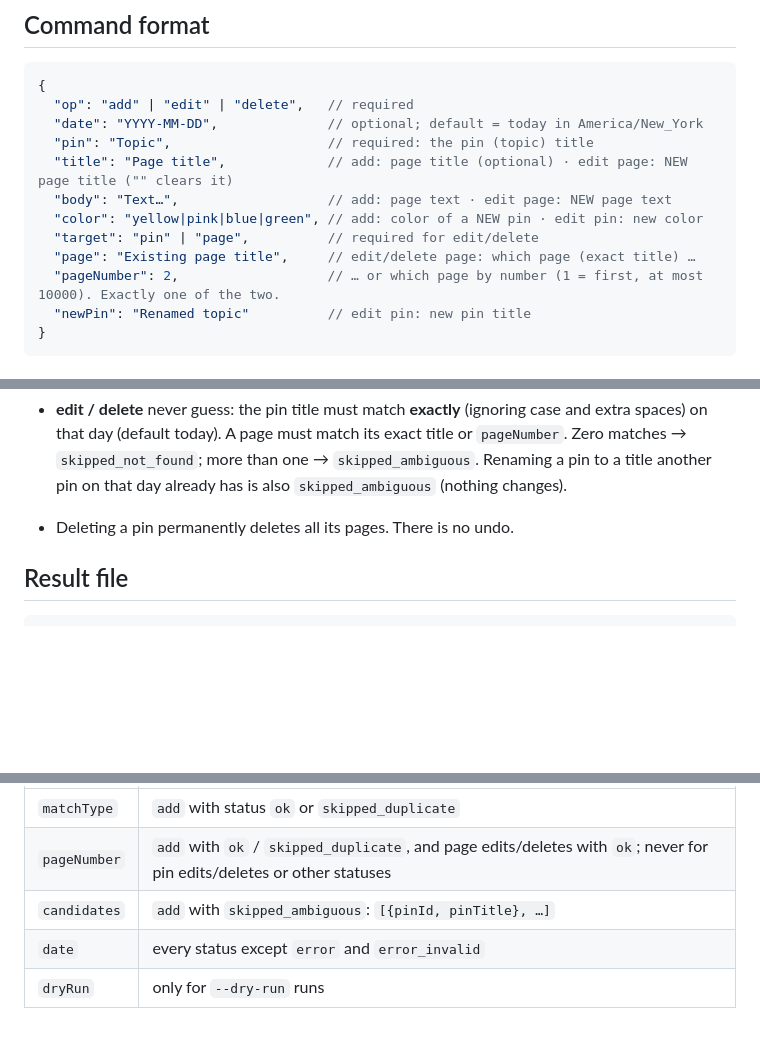
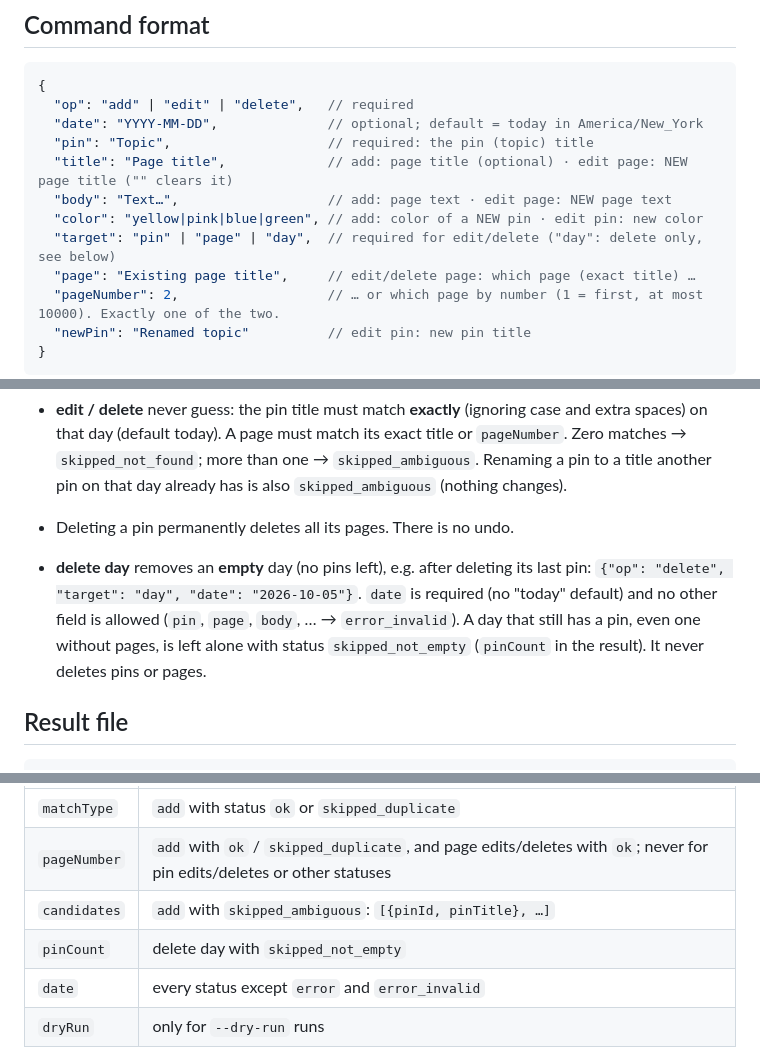
Before and after one commit to mogesjohnson/post-it-board, a Markdown page: inbox/README.md, 3 parts joined by grey strips. Rendered like a GitHub page; blank space fills up the shorter version.

Commit message:
inbox/README: delete an empty day [skip ci]

```diff
--- a/inbox/README.md
+++ b/inbox/README.md
@@ -22,7 +22,7 @@ result is overwritten. Pull before you push: the workflow pushes to this branch
   "title": "Page title",             // add: page title (optional) · edit page: NEW page title ("" clears it)
   "body": "Text…",                   // add: page text · edit page: NEW page text
   "color": "yellow|pink|blue|green", // add: color of a NEW pin · edit pin: new color
-  "target": "pin" | "page",          // required for edit/delete
+  "target": "pin" | "page" | "day",  // required for edit/delete ("day": delete only, see below)
   "page": "Existing page title",     // edit/delete page: which page (exact title) …
   "pageNumber": 2,                   // … or which page by number (1 = first, at most 10000). Exactly one of the two.
   "newPin": "Renamed topic"          // edit pin: new pin title
@@ -63,6 +63,10 @@ number from 1 to 10000 (a number, not a string). Line breaks in `body` are kept
   `skipped_not_found`; more than one → `skipped_ambiguous`. Renaming a pin to a title another pin on that day
   already has is also `skipped_ambiguous` (nothing changes).
 - Deleting a pin permanently deletes all its pages. There is no undo.
+- **delete day** removes an **empty** day (no pins left), e.g. after deleting its last pin:
+  `{"op": "delete", "target": "day", "date": "2026-10-05"}`. `date` is required (no "today" default) and no other
+  field is allowed (`pin`, `page`, `body`, … → `error_invalid`). A day that still has a pin, even one without
+  pages, is left alone with status `skipped_not_empty` (`pinCount` in the result). It never deletes pins or pages.
 
 ## Result file
 
@@ -88,6 +92,7 @@ rest depend on the outcome:
 | `matchType` | `add` with status `ok` or `skipped_duplicate` |
 | `pageNumber` | `add` with `ok` / `skipped_duplicate`, and page edits/deletes with `ok`; never for pin edits/deletes or other statuses |
 | `candidates` | `add` with `skipped_ambiguous`: `[{pinId, pinTitle}, …]` |
+| `pinCount` | delete day with `skipped_not_empty` |
 | `date` | every status except `error` and `error_invalid` |
 | `dryRun` | only for `--dry-run` runs |
 
```
Also changed, not shown: other parts of inbox/README.md (+1 -0 lines).
